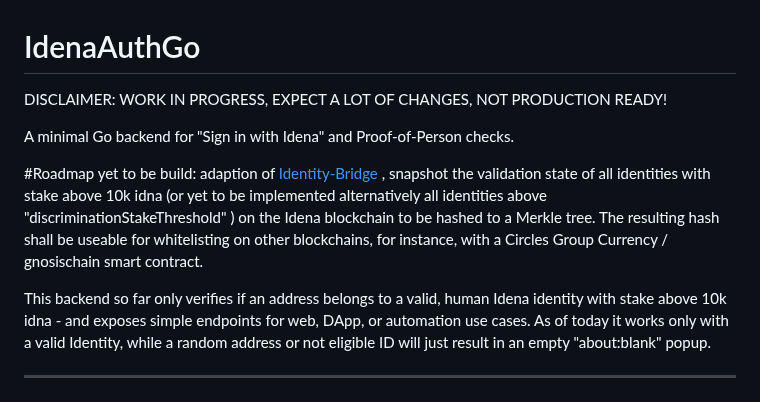
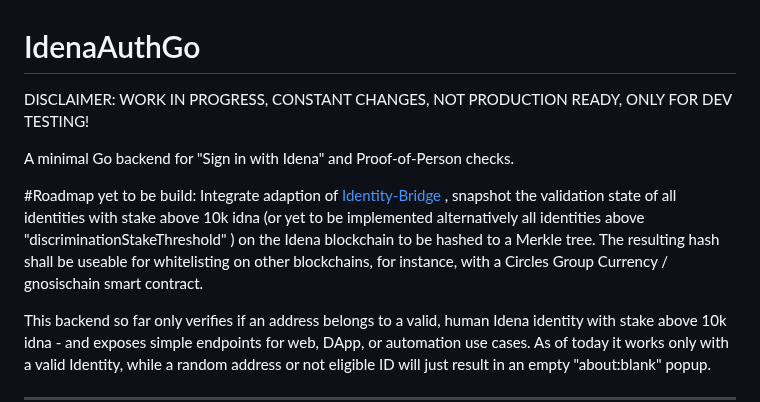
Before and after one commit to ubiubi18/IdenaAuthGo, a Markdown page: README.md, the part around the change. Rendered like a GitHub page.

```diff
--- a/README.md
+++ b/README.md
@@ -1,10 +1,10 @@
 # IdenaAuthGo
 
-DISCLAIMER: WORK IN PROGRESS, EXPECT A LOT OF CHANGES, NOT PRODUCTION READY!
+DISCLAIMER: WORK IN PROGRESS, CONSTANT CHANGES, NOT PRODUCTION READY, ONLY FOR DEV TESTING!
 
 A minimal Go backend for "Sign in with Idena" and Proof-of-Person checks.
 
-#Roadmap yet to be build: adaption of [Identity-Bridge](https://docs.idena.io/docs/developer/identity-bridge) , snapshot  the validation state of all identities with stake above 10k idna (or yet to be implemented alternatively all identities above "discriminationStakeThreshold" )  on the Idena blockchain to be hashed to a Merkle tree. The resulting hash shall be useable for whitelisting on other blockchains, for instance, with a Circles Group Currency / gnosischain smart contract.
+#Roadmap yet to be build: Integrate adaption of [Identity-Bridge](https://docs.idena.io/docs/developer/identity-bridge) , snapshot  the validation state of all identities with stake above 10k idna (or yet to be implemented alternatively all identities above "discriminationStakeThreshold" )  on the Idena blockchain to be hashed to a Merkle tree. The resulting hash shall be useable for whitelisting on other blockchains, for instance, with a Circles Group Currency / gnosischain smart contract.
 
 This backend so far only verifies if an address belongs to a valid, human Idena identity with stake above 10k idna - and exposes simple endpoints for web, DApp, or automation use cases. As of today it works only with a valid Identity, while a random address or not eligible ID will just result in an empty "about:blank" popup.
 
```
